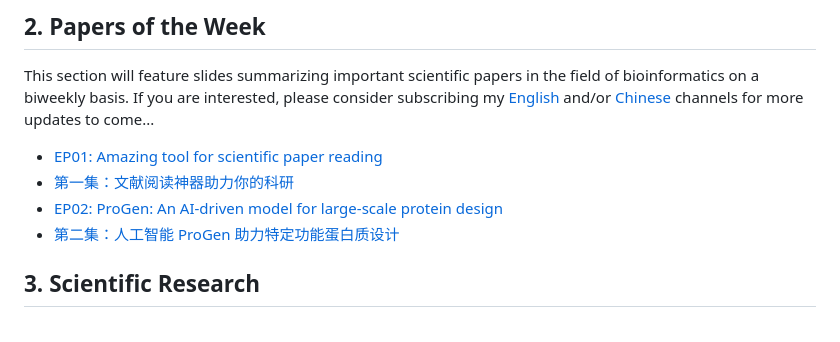
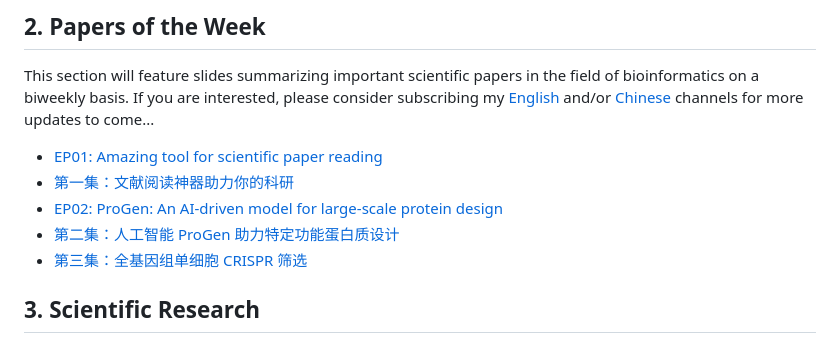
Before and after one commit to herunze1024/Bioinforbricklayer, a Markdown page: README.md, the part around the change. Drawn GitHub-style.

```diff
--- a/README.md
+++ b/README.md
@@ -56,6 +56,7 @@ This section will feature slides summarizing important scientific papers in the
 - [第一集：文献阅读神器助力你的科研](https://www.youtube.com/watch?v=i8l8Np3qsJ4&t=7s)
 - [EP02: ProGen: An AI-driven model for large-scale protein design](https://studio.youtube.com/video/1GGQcYzRqyA/edit)
 - [第二集：人工智能 ProGen 助力特定功能蛋白质设计](https://www.youtube.com/watch?v=TldrFfNbgjQ)
+- [第三集：全基因组单细胞 CRISPR 筛选](https://www.youtube.com/watch?v=AfOBRaOFF0w)
 
 ## 3. Scientific Research
 
```
